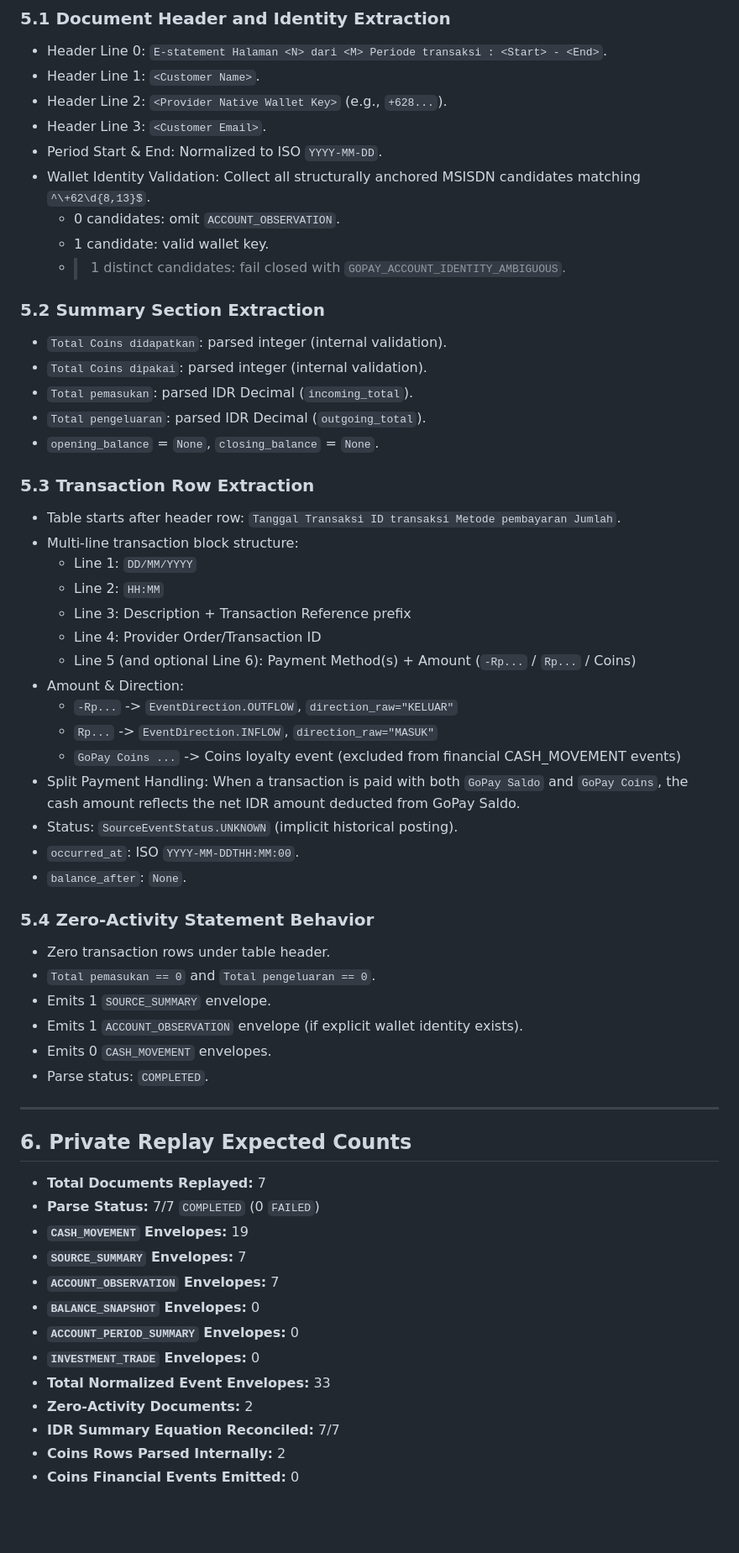
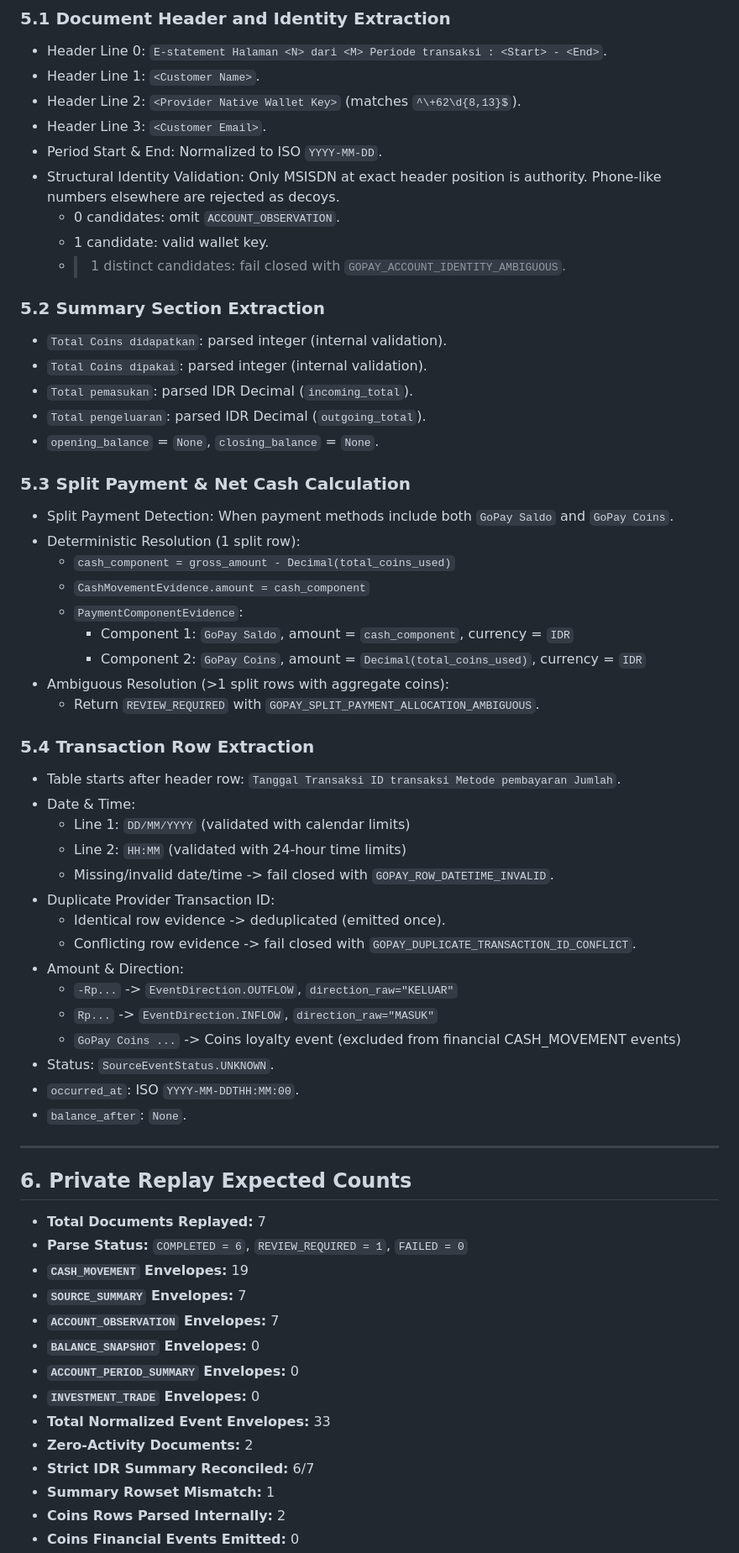
Before and after one commit to AllanFikri/AturUang, a Markdown page: docs/ingestion/PHASE3_GOPAY_FORWARD_DESIGN_GATE_2026-08-29.md, the part around one of its changes. Shown at 84% size. Rendered like a GitHub page; blank space fills up the shorter version.

Commit message:
docs(ingestion): revise gopay reconciliation policy

```diff
--- a/docs/ingestion/PHASE3_GOPAY_FORWARD_DESIGN_GATE_2026-08-29.md
+++ b/docs/ingestion/PHASE3_GOPAY_FORWARD_DESIGN_GATE_2026-08-29.md
@@ -76,10 +80,10 @@ This document establishes the frozen specification for Phase 3 ingestion of GoPa
 ### 5.1 Document Header and Identity Extraction
 - Header Line 0: `E-statement Halaman <N> dari <M> Periode transaksi : <Start> - <End>`.
 - Header Line 1: `<Customer Name>`.
-- Header Line 2: `<Provider Native Wallet Key>` (e.g., `+628...`).
+- Header Line 2: `<Provider Native Wallet Key>` (matches `^\+62\d{8,13}$`).
 - Header Line 3: `<Customer Email>`.
 - Period Start & End: Normalized to ISO `YYYY-MM-DD`.
-- Wallet Identity Validation: Collect all structurally anchored MSISDN candidates matching `^\+62\d{8,13}$`.
+- Structural Identity Validation: Only MSISDN at exact header position is authority. Phone-like numbers elsewhere are rejected as decoys.
   - 0 candidates: omit `ACCOUNT_OBSERVATION`.
   - 1 candidate: valid wallet key.
   - >1 distinct candidates: fail closed with `GOPAY_ACCOUNT_IDENTITY_AMBIGUOUS`.
@@ -91,37 +95,40 @@ This document establishes the frozen specification for Phase 3 ingestion of GoPa
 - `Total pengeluaran`: parsed IDR Decimal (`outgoing_total`).
 - `opening_balance` = `None`, `closing_balance` = `None`.
 
-### 5.3 Transaction Row Extraction
+### 5.3 Split Payment & Net Cash Calculation
+- Split Payment Detection: When payment methods include both `GoPay Saldo` and `GoPay Coins`.
+- Deterministic Resolution (1 split row):
+  - `cash_component = gross_amount - Decimal(total_coins_used)`
+  - `CashMovementEvidence.amount = cash_component`
+  - `PaymentComponentEvidence`:
+    - Component 1: `GoPay Saldo`, amount = `cash_component`, currency = `IDR`
+    - Component 2: `GoPay Coins`, amount = `Decimal(total_coins_used)`, currency = `IDR`
+- Ambiguous Resolution (>1 split rows with aggregate coins):
+  - Return `REVIEW_REQUIRED` with `GOPAY_SPLIT_PAYMENT_ALLOCATION_AMBIGUOUS`.
+
+### 5.4 Transaction Row Extraction
 - Table starts after header row: `Tanggal Transaksi ID transaksi Metode pembayaran Jumlah`.
-- Multi-line transaction block structure:
-  - Line 1: `DD/MM/YYYY`
-  - Line 2: `HH:MM`
-  - Line 3: Description + Transaction Reference prefix
-  - Line 4: Provider Order/Transaction ID
-  - Line 5 (and optional Line 6): Payment Method(s) + Amount (`-Rp...` / `Rp...` / Coins)
+- Date & Time:
+  - Line 1: `DD/MM/YYYY` (validated with calendar limits)
+  - Line 2: `HH:MM` (validated with 24-hour time limits)
+  - Missing/invalid date/time -> fail closed with `GOPAY_ROW_DATETIME_INVALID`.
+- Duplicate Provider Transaction ID:
+  - Identical row evidence -> deduplicated (emitted once).
+  - Conflicting row evidence -> fail closed with `GOPAY_DUPLICATE_TRANSACTION_ID_CONFLICT`.
 - Amount & Direction:
   - `-Rp...` -> `EventDirection.OUTFLOW`, `direction_raw="KELUAR"`
   - `Rp...` -> `EventDirection.INFLOW`, `direction_raw="MASUK"`
   - `GoPay Coins ...` -> Coins loyalty event (excluded from financial CASH_MOVEMENT events)
-- Split Payment Handling: When a transaction is paid with both `GoPay Saldo` and `GoPay Coins`, the cash amount reflects the net IDR amount deducted from GoPay Saldo.
-- Status: `SourceEventStatus.UNKNOWN` (implicit historical posting).
+- Status: `SourceEventStatus.UNKNOWN`.
 - `occurred_at`: ISO `YYYY-MM-DDTHH:MM:00`.
 - `balance_after`: `None`.
-
-### 5.4 Zero-Activity Statement Behavior
-- Zero transaction rows under table header.
-- `Total pemasukan == 0` and `Total pengeluaran == 0`.
-- Emits 1 `SOURCE_SUMMARY` envelope.
-- Emits 1 `ACCOUNT_OBSERVATION` envelope (if explicit wallet identity exists).
-- Emits 0 `CASH_MOVEMENT` envelopes.
-- Parse status: `COMPLETED`.
 
 ---
 
 ## 6. Private Replay Expected Counts
 
 - **Total Documents Replayed:** 7
-- **Parse Status:** 7/7 `COMPLETED` (0 `FAILED`)
+- **Parse Status:** `COMPLETED = 6`, `REVIEW_REQUIRED = 1`, `FAILED = 0`
 - **`CASH_MOVEMENT` Envelopes:** 19
 - **`SOURCE_SUMMARY` Envelopes:** 7
 - **`ACCOUNT_OBSERVATION` Envelopes:** 7
@@ -130,6 +137,7 @@ This document establishes the frozen specification for Phase 3 ingestion of GoPa
 - **`INVESTMENT_TRADE` Envelopes:** 0
 - **Total Normalized Event Envelopes:** 33
 - **Zero-Activity Documents:** 2
-- **IDR Summary Equation Reconciled:** 7/7
+- **Strict IDR Summary Reconciled:** 6/7
+- **Summary Rowset Mismatch:** 1
 - **Coins Rows Parsed Internally:** 2
 - **Coins Financial Events Emitted:** 0
```
Also changed, not shown: other parts of docs/ingestion/PHASE3_GOPAY_FORWARD_DESIGN_GATE_2026-08-29.md (+26 -10 lines).
